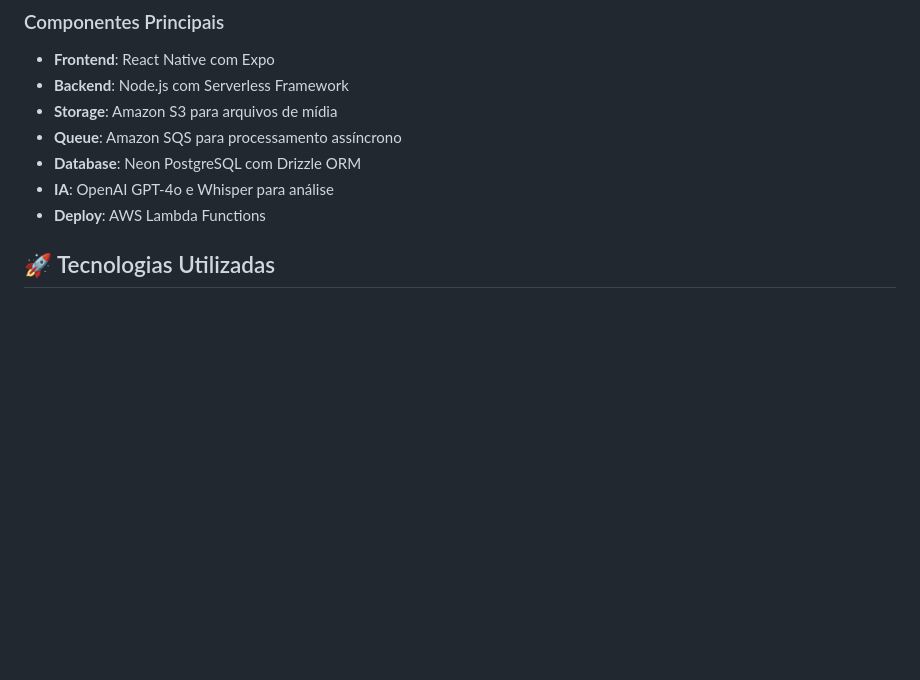
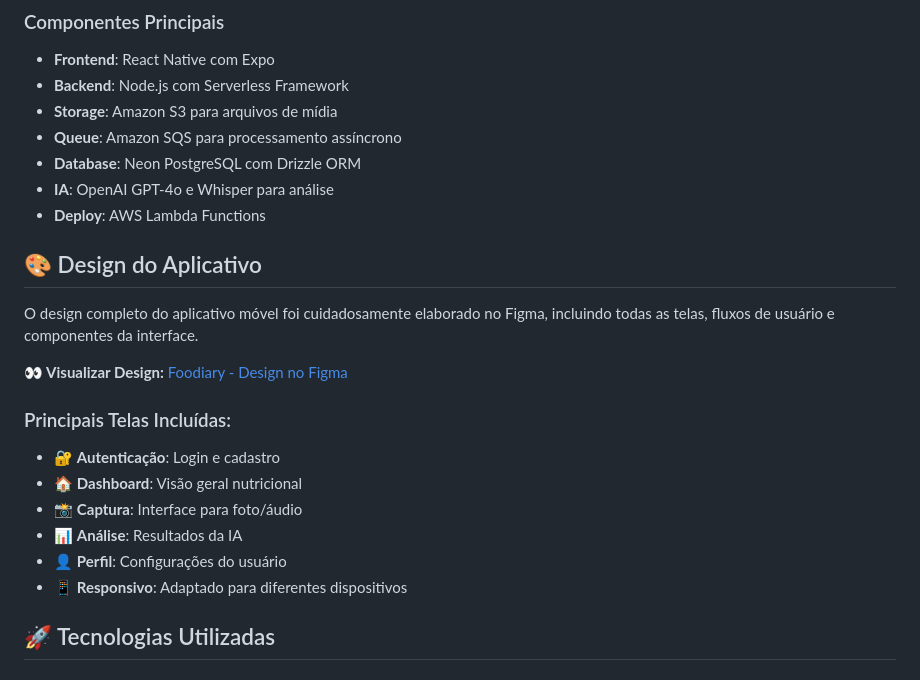
Before and after one commit to eu-diogo-ferreira/foodiary-ai, a Markdown page: README.md, the part around the change. Rendered like a GitHub page; blank space fills up the shorter version.

Commit message:
doc: added figma link

```diff
--- a/README.md
+++ b/README.md
@@ -38,6 +38,20 @@ O **Foodiary** é uma aplicação inovadora de registro e análise nutricional d
 - **Database**: Neon PostgreSQL com Drizzle ORM
 - **IA**: OpenAI GPT-4o e Whisper para análise
 - **Deploy**: AWS Lambda Functions
+
+## 🎨 Design do Aplicativo
+
+O design completo do aplicativo móvel foi cuidadosamente elaborado no Figma, incluindo todas as telas, fluxos de usuário e componentes da interface.
+
+**👀 Visualizar Design:** [Foodiary - Design no Figma](https://www.figma.com/design/XAbwiCeGZGj23GffR8fdfr/Foodiary---JStack-LAB-V1?node-id=0-1&t=13rGtWHooOK3j5M1-1)
+
+### Principais Telas Incluídas:
+- 🔐 **Autenticação**: Login e cadastro
+- 🏠 **Dashboard**: Visão geral nutricional
+- 📸 **Captura**: Interface para foto/áudio
+- 📊 **Análise**: Resultados da IA
+- 👤 **Perfil**: Configurações do usuário
+- 📱 **Responsivo**: Adaptado para diferentes dispositivos
 
 ## 🚀 Tecnologias Utilizadas
 
```
